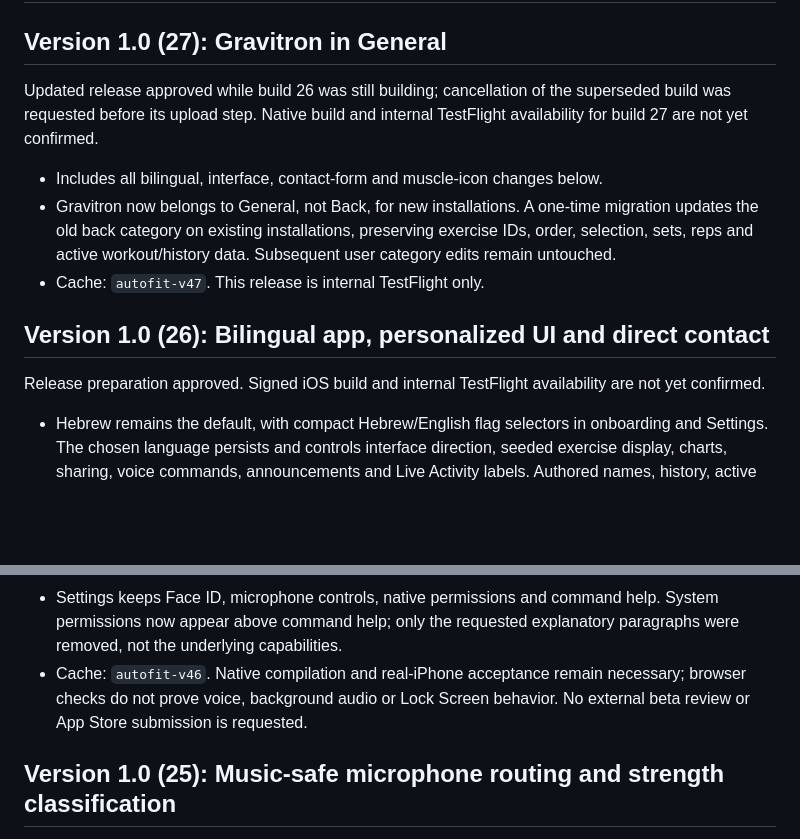
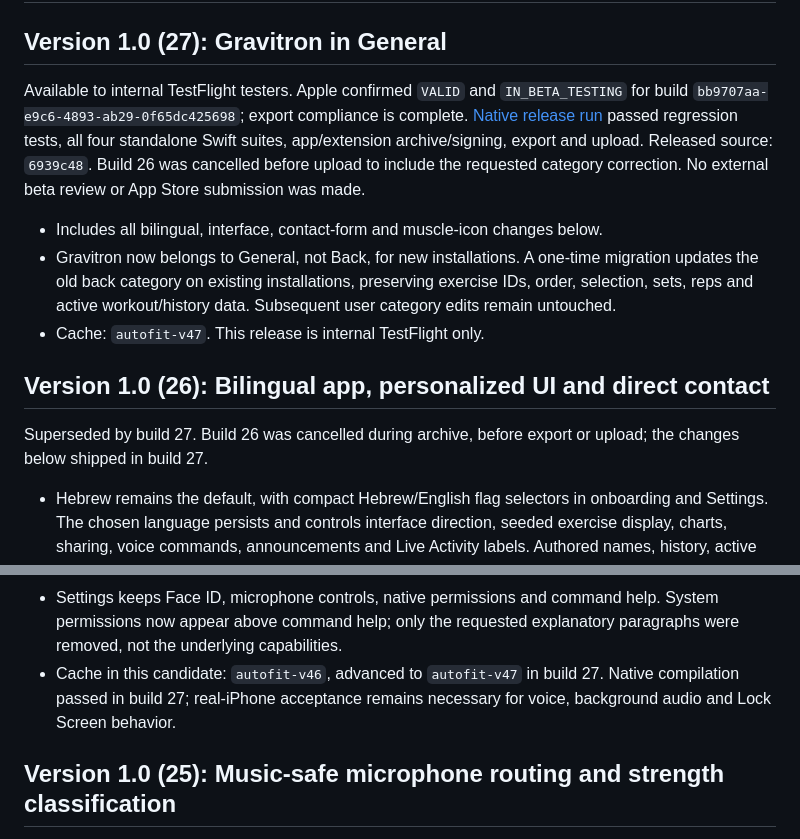
Before and after one commit to Sasidaniel/AutoFit-ios, a Markdown page: RELEASE-NOTES.md, 2 parts joined by grey strips. GitHub-like rendering; blank space fills up the shorter version.

Commit message:
Record verified internal TestFlight build 27 [skip ci]
Co-authored-by: Copilot App <223556219+Copilot@users.noreply.github.com>

```diff
--- a/RELEASE-NOTES.md
+++ b/RELEASE-NOTES.md
@@ -2,9 +2,14 @@
 
 ## Version 1.0 (27): Gravitron in General
 
-Updated release approved while build 26 was still building; cancellation of
-the superseded build was requested before its upload step. Native build and
-internal TestFlight availability for build 27 are not yet confirmed.
+Available to internal TestFlight testers. Apple confirmed `VALID` and
+`IN_BETA_TESTING` for build `bb9707aa-e9c6-4893-ab29-0f65dc425698`;
+export compliance is complete.
+[Native release run](https://github.com/Sasidaniel/AutoFit-ios/actions/runs/39239615033)
+passed regression tests, all four standalone Swift suites, app/extension
+archive/signing, export and upload. Released source: `6939c48`.
+Build 26 was cancelled before upload to include the requested category correction.
+No external beta review or App Store submission was made.
 
 - Includes all bilingual, interface, contact-form and muscle-icon changes below.
 - Gravitron now belongs to General, not Back, for new installations. A one-time
@@ -15,8 +20,8 @@ internal TestFlight availability for build 27 are not yet confirmed.
 
 ## Version 1.0 (26): Bilingual app, personalized UI and direct contact
 
-Release preparation approved. Signed iOS build and internal TestFlight
-availability are not yet confirmed.
+Superseded by build 27. Build 26 was cancelled during archive, before export
+or upload; the changes below shipped in build 27.
 
 - Hebrew remains the default, with compact Hebrew/English flag selectors in
   onboarding and Settings. The chosen language persists and controls interface
@@ -36,9 +41,9 @@ availability are not yet confirmed.
 - Settings keeps Face ID, microphone controls, native permissions and command
   help. System permissions now appear above command help; only the requested
   explanatory paragraphs were removed, not the underlying capabilities.
-- Cache: `autofit-v46`. Native compilation and real-iPhone acceptance remain
-  necessary; browser checks do not prove voice, background audio or Lock Screen
-  behavior. No external beta review or App Store submission is requested.
+- Cache in this candidate: `autofit-v46`, advanced to `autofit-v47` in build 27.
+  Native compilation passed in build 27; real-iPhone acceptance remains
+  necessary for voice, background audio and Lock Screen behavior.
 
 ## Version 1.0 (25): Music-safe microphone routing and strength classification
 
```
